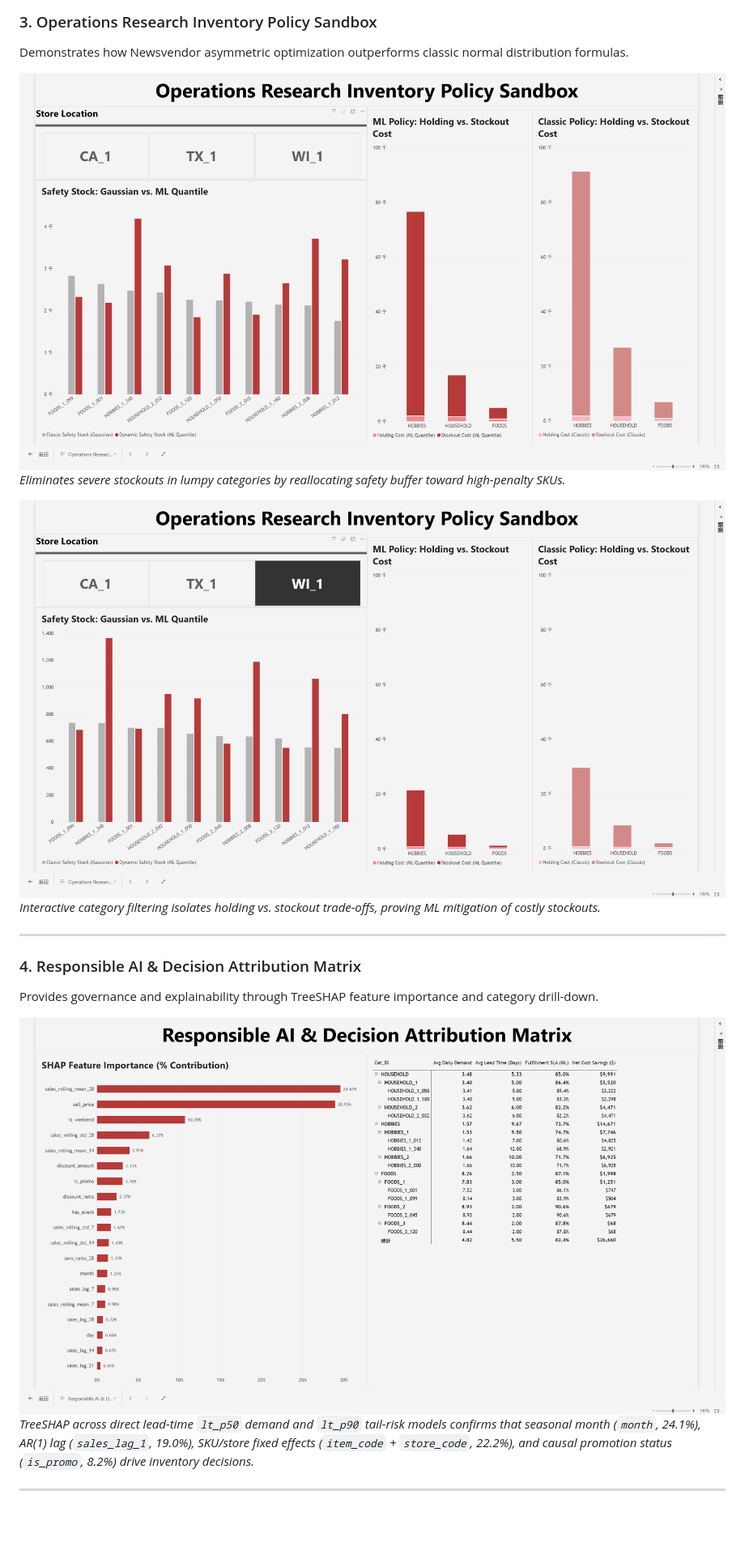
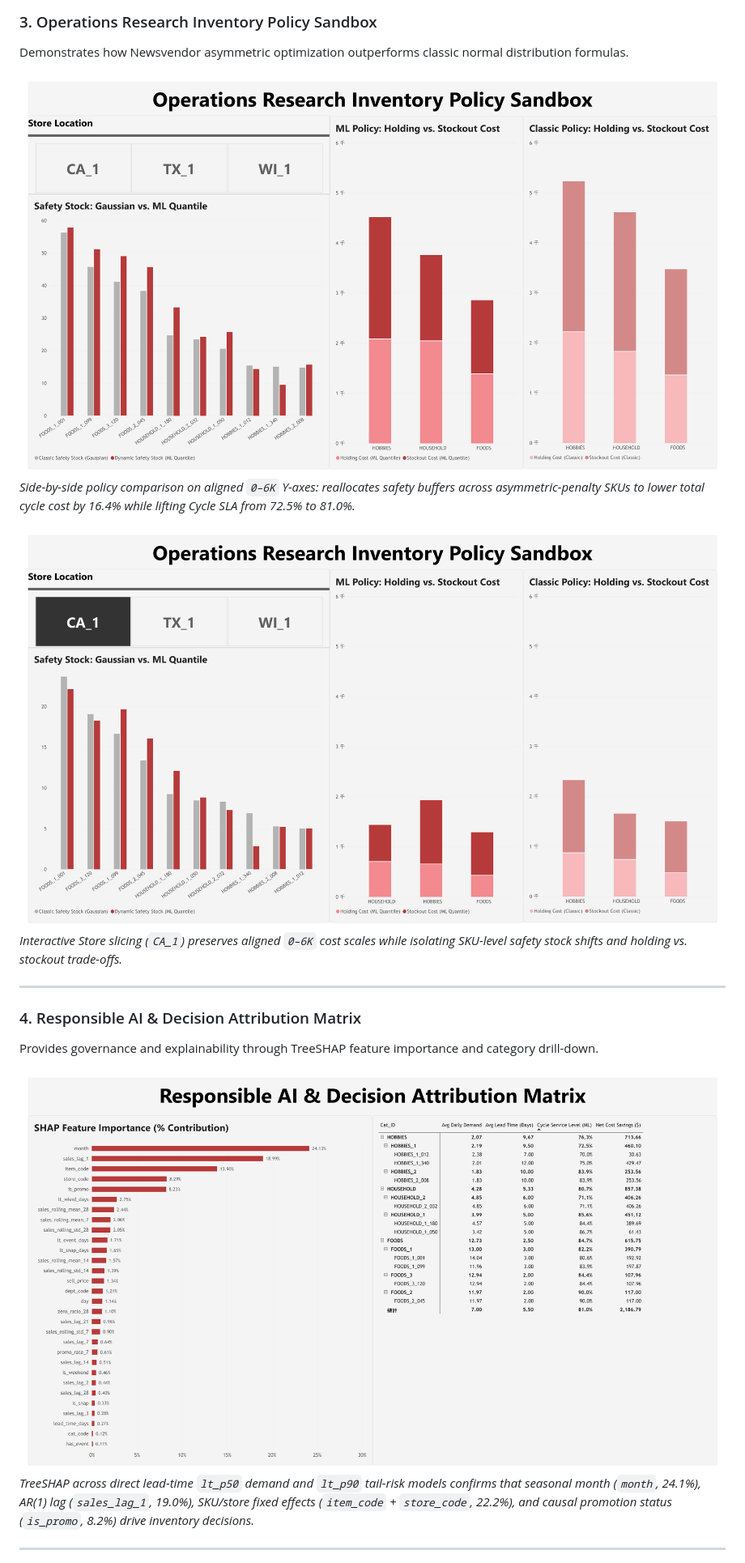
Before and after one commit to Chiiiiiii-art/supply-chain-control-tower, a Markdown page: README.md, the part around one of its changes. Shown at 81% size. Rendered like a GitHub page; pictures changed too: docs/images/03_inventory_policy_sandbox.png, docs/images/03_inventory_policy_sandbox_interaction.png, docs/images/04_responsible_ai_attribution.png; blank space fills up the shorter version.

```diff
--- a/README.md
+++ b/README.md
@@ -56,10 +56,10 @@ Quantifies demand volatility and promotional spikes through adaptive P10–P90 u
 Demonstrates how Newsvendor asymmetric optimization outperforms classic normal distribution formulas.
 
 ![Inventory Policy Sandbox](docs/images/03_inventory_policy_sandbox.png)
-*Eliminates severe stockouts in lumpy categories by reallocating safety buffer toward high-penalty SKUs.*
+*Side-by-side policy comparison on aligned `0–6K` Y-axes: reallocates safety buffers across asymmetric-penalty SKUs to lower total cycle cost by 16.4% while lifting Cycle SLA from 72.5% to 81.0%.*
 
 ![Inventory Policy Sandbox Interaction](docs/images/03_inventory_policy_sandbox_interaction.png)
-*Interactive category filtering isolates holding vs. stockout trade-offs, proving ML mitigation of costly stockouts.*
+*Interactive Store slicing (`CA_1`) preserves aligned `0–6K` cost scales while isolating SKU-level safety stock shifts and holding vs. stockout trade-offs.*
 
 ---
 
```
Also changed, not shown: other parts of README.md (+8 -3 lines), docs/images/01_executive_control_tower.png, docs/images/02_probabilistic_demand_forecast.png, docs/images/02_probabilistic_demand_forecast_interaction.png.
